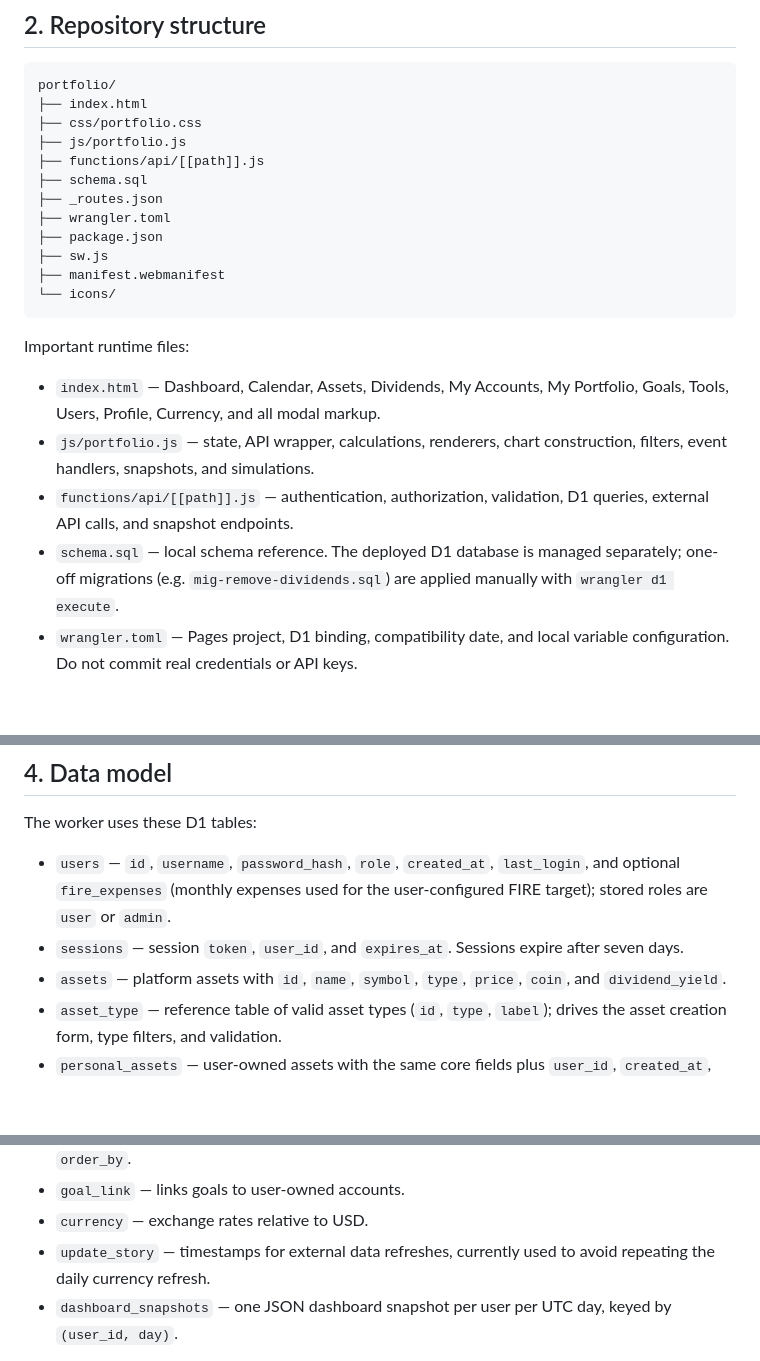
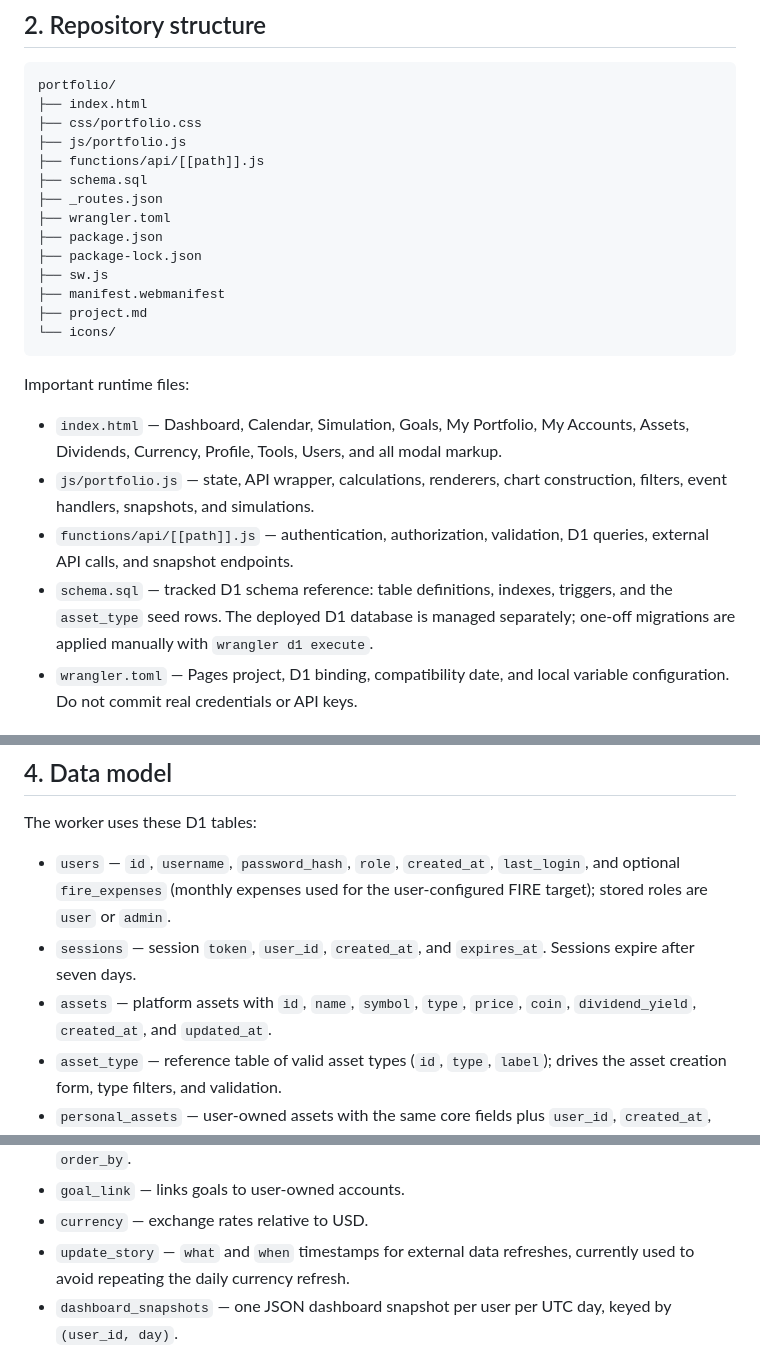
Before and after one commit to rafaelrebeca/portfolio, a Markdown page: project.md, 3 parts joined by grey strips. Rendered like a GitHub page; blank space fills up the shorter version.

Commit message:
Docs: add schema.sql, Growth Calendar, table updates
Update README.md and project.md to document tracked schema.sql, add Growth Calendar feature, and refine repository file list (package-lock.json, project.md). Clarify account/provider typing and navigation rules (Simulation visibility). Update D1 schema notes and table column details for sessions, assets, and update_story. Minor wording tweaks to the Simulation section and other documentation improvements for accuracy and completeness.

````diff
--- a/project.md
+++ b/project.md
@@ -33,17 +33,19 @@ portfolio/
 ├── _routes.json
 ├── wrangler.toml
 ├── package.json
+├── package-lock.json
 ├── sw.js
 ├── manifest.webmanifest
+├── project.md
 └── icons/
 ```
 
 Important runtime files:
 
-- `index.html` — Dashboard, Calendar, Assets, Dividends, My Accounts, My Portfolio, Goals, Tools, Users, Profile, Currency, and all modal markup.
+- `index.html` — Dashboard, Calendar, Simulation, Goals, My Portfolio, My Accounts, Assets, Dividends, Currency, Profile, Tools, Users, and all modal markup.
 - `js/portfolio.js` — state, API wrapper, calculations, renderers, chart construction, filters, event handlers, snapshots, and simulations.
 - `functions/api/[[path]].js` — authentication, authorization, validation, D1 queries, external API calls, and snapshot endpoints.
-- `schema.sql` — local schema reference. The deployed D1 database is managed separately; one-off migrations (e.g. `mig-remove-dividends.sql`) are applied manually with `wrangler d1 execute`.
+- `schema.sql` — tracked D1 schema reference: table definitions, indexes, triggers, and the `asset_type` seed rows. The deployed D1 database is managed separately; one-off migrations are applied manually with `wrangler d1 execute`.
 - `wrangler.toml` — Pages project, D1 binding, compatibility date, and local variable configuration. Do not commit real credentials or API keys.
 
 ## 3. Local commands
@@ -63,8 +65,8 @@ The repository uses `bcryptjs` at runtime and Wrangler as a development dependen
 The worker uses these D1 tables:
 
 - `users` — `id`, `username`, `password_hash`, `role`, `created_at`, `last_login`, and optional `fire_expenses` (monthly expenses used for the user-configured FIRE target); stored roles are `user` or `admin`.
-- `sessions` — session `token`, `user_id`, and `expires_at`. Sessions expire after seven days.
-- `assets` — platform assets with `id`, `name`, `symbol`, `type`, `price`, `coin`, and `dividend_yield`.
+- `sessions` — session `token`, `user_id`, `created_at`, and `expires_at`. Sessions expire after seven days.
+- `assets` — platform assets with `id`, `name`, `symbol`, `type`, `price`, `coin`, `dividend_yield`, `created_at`, and `updated_at`.
 - `asset_type` — reference table of valid asset types (`id`, `type`, `label`); drives the asset creation form, type filters, and validation.
 - `personal_assets` — user-owned assets with the same core fields plus `user_id`, `created_at`, and `updated_at`; they carry a `dividend_yield` but never a payment schedule.
 - `dividend_payment_months` — payment months from 1 to 12 for platform (system) assets only.
@@ -74,7 +76,7 @@ The worker uses these D1 tables:
 - `goals` — user-owned targets with currency, optional `sub1`/`sub2`/`sub3` milestones, and `order_by`.
 - `goal_link` — links goals to user-owned accounts.
 - `currency` — exchange rates relative to USD.
-- `update_story` — timestamps for external data refreshes, currently used to avoid repeating the daily currency refresh.
+- `update_story` — `what` and `when` timestamps for external data refreshes, currently used to avoid repeating the daily currency refresh.
 - `dashboard_snapshots` — one JSON dashboard snapshot per user per UTC day, keyed by `(user_id, day)`.
 
 Platform assets and personal assets can have the same numeric ID. The frontend therefore always resolves an asset using both its ID and its `is_personal` flag. Holding select values encode both pieces as `<id>|<is_personal>`.
````
Also changed, not shown: other parts of project.md (+2 -2 lines), 1 other file.
